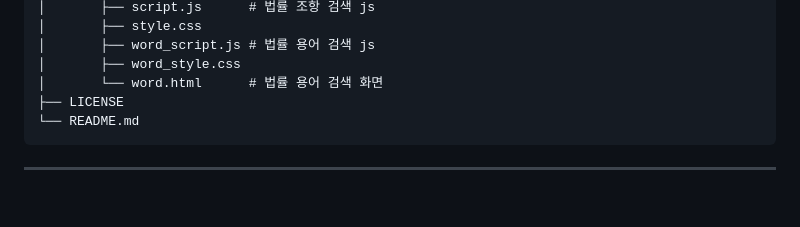
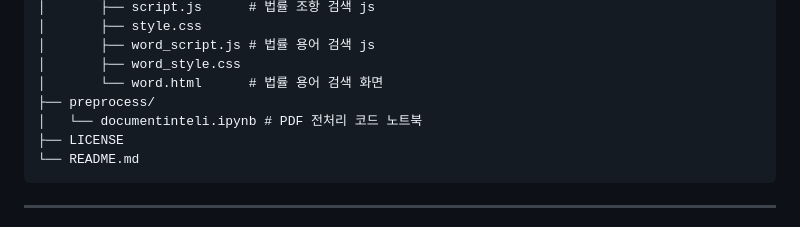
Before and after one commit to Samdo3/Immigration_support_Chatbot, a Markdown page: README.md, the part around the change. Drawn GitHub-style; blank space fills up the shorter version.

````diff
--- a/README.md
+++ b/README.md
@@ -65,6 +65,8 @@ IMMIGRATION_SUPPORT/
 │       ├── word_script.js # 법률 용어 검색 js
 │       ├── word_style.css
 │       └── word.html      # 법률 용어 검색 화면
+├── preprocess/
+│   └── documentinteli.ipynb # PDF 전처리 코드 노트북
 ├── LICENSE
 └── README.md
 ```
````
